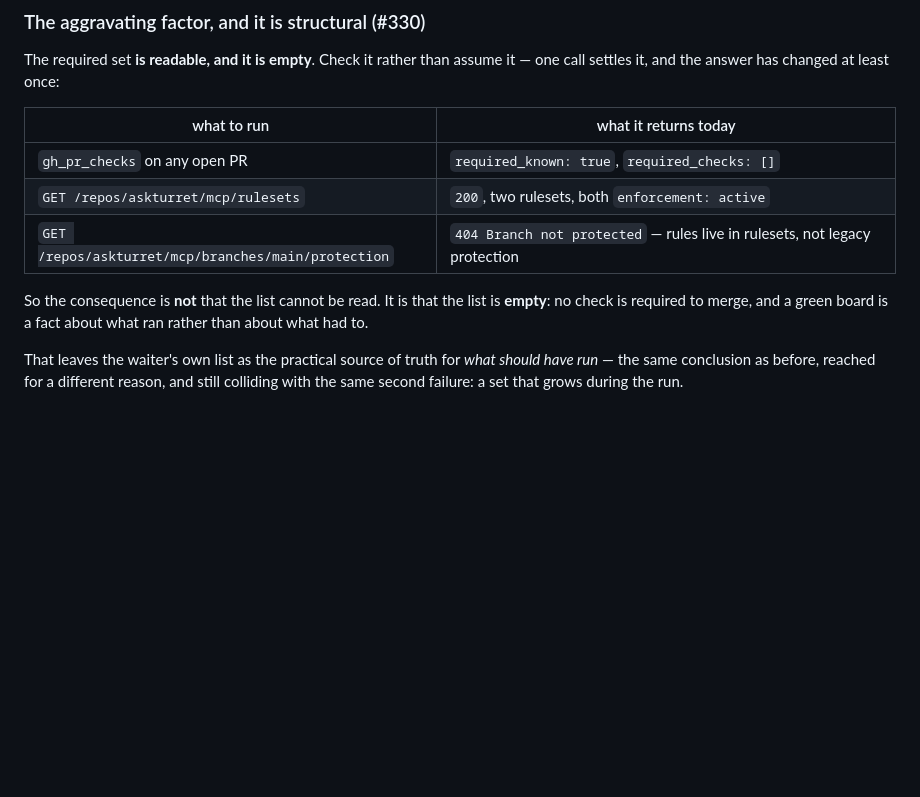
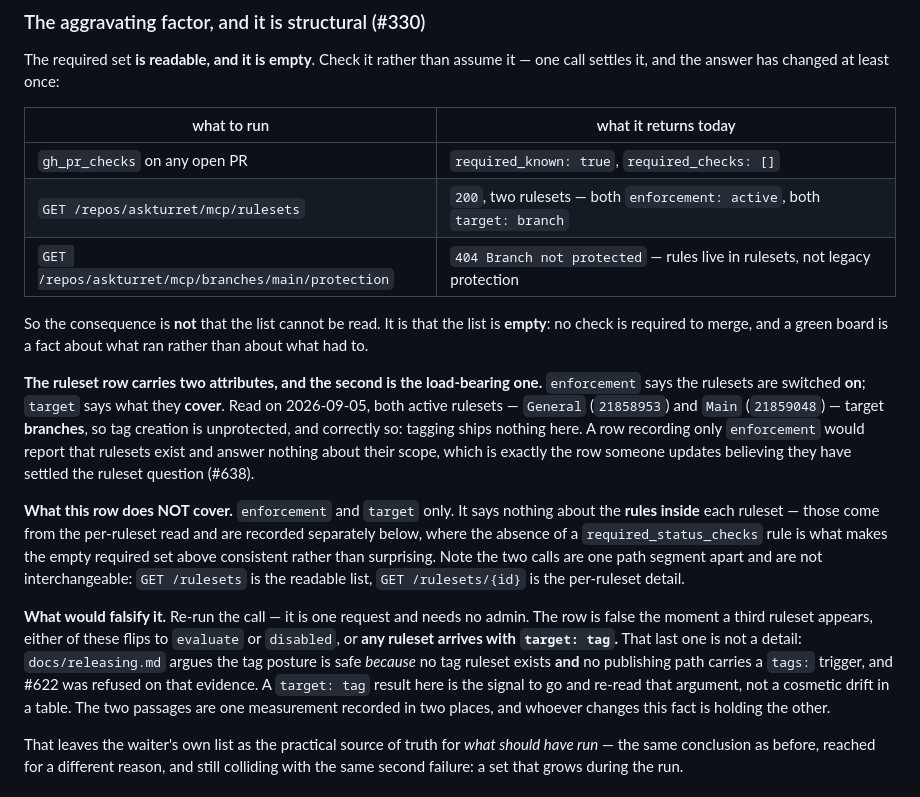
Before and after one commit to askturret/mcp, a Markdown page: docs/TESTING.md, the part around the change. Drawn GitHub-style; blank space fills up the shorter version.

Commit message:
docs: record what the rulesets COVER, not just that they are on (closes #638) (#668)
`docs/TESTING.md` recorded the rulesets measurement as `enforcement: active`
and omitted `target: branch`. The omitted half is the load-bearing one: the
tag posture holds precisely BECAUSE both active rulesets target branches,
leaving tag creation unprotected — correctly, since tagging ships nothing.
A row saying only "enforcement: active" reports that the rulesets are switched
on and says nothing about their scope, so someone updating it could reasonably
believe they had settled the ruleset question having recorded the attribute
that does not answer it.

Re-measured live rather than transcribed: `GET /repos/askturret/mcp/rulesets`
returns 200 with two rulesets, `General` (21858953) and `Main` (21859048),
both `enforcement: active` and both `target: branch`.

Adds the durability half the row lacked, matching the pattern PR #637
establishes in releasing.md: what the row covers, what it explicitly does NOT
cover (the rules inside each ruleset, which come from the per-ruleset read),
and what would falsify it — a third ruleset, a flip to evaluate/disabled, or
any ruleset arriving with `target: tag`. That last case is cross-referenced to
the releasing.md argument it would undermine, since the two passages are one
measurement recorded in two places.

`.github/scripts/check-platform-claims.mjs` is deliberately UNTOUCHED. Its
403 claim is about `GET /rulesets/{id}` (per-ruleset, admin-only), not
`GET /rulesets` (the readable list measured here). The two are one path
segment apart and mean different things; reconciling them would break a
correct classification.

Signed-off-by: Operum Engineer (dmitrys-mac-mini-9) <engineer+dmitrys-mac-mini-9@operum.ai>
Co-authored-by: Operum Engineer (dmitrys-mac-mini-9) <engineer+dmitrys-mac-mini-9@operum.ai>

```diff
--- a/docs/TESTING.md
+++ b/docs/TESTING.md
@@ -672,12 +672,39 @@ it — one call settles it, and the answer has changed at least once:
 | what to run | what it returns today |
 |---|---|
 | `gh_pr_checks` on any open PR | `required_known: true`, `required_checks: []` |
-| `GET /repos/askturret/mcp/rulesets` | `200`, two rulesets, both `enforcement: active` |
+| `GET /repos/askturret/mcp/rulesets` | `200`, two rulesets — both `enforcement: active`, both `target: branch` |
 | `GET /repos/askturret/mcp/branches/main/protection` | `404 Branch not protected` — rules live in rulesets, not legacy protection |
 
 So the consequence is **not** that the list cannot be read. It is that the list
 is **empty**: no check is required to merge, and a green board is a fact about
 what ran rather than about what had to.
+
+**The ruleset row carries two attributes, and the second is the load-bearing
+one.** `enforcement` says the rulesets are switched **on**; `target` says what
+they **cover**. Read on 2026-09-05, both active rulesets — `General` (`21858953`)
+and `Main` (`21859048`) — target **branches**, so tag creation is unprotected,
+and correctly so: tagging ships nothing here. A row recording only `enforcement`
+would report that rulesets exist and answer nothing about their scope, which is
+exactly the row someone updates believing they have settled the ruleset
+question (#638).
+
+**What this row does NOT cover.** `enforcement` and `target` only. It says
+nothing about the **rules inside** each ruleset — those come from the
+per-ruleset read and are recorded separately below, where the absence of a
+`required_status_checks` rule is what makes the empty required set above
+consistent rather than surprising. Note the two calls are one path segment
+apart and are not interchangeable: `GET /rulesets` is the readable list,
+`GET /rulesets/{id}` is the per-ruleset detail.
+
+**What would falsify it.** Re-run the call — it is one request and needs no
+admin. The row is false the moment a third ruleset appears, either of these
+flips to `evaluate` or `disabled`, or **any ruleset arrives with
+`target: tag`.** That last one is not a detail: `docs/releasing.md` argues the
+tag posture is safe *because* no tag ruleset exists **and** no publishing path
+carries a `tags:` trigger, and #622 was refused on that evidence. A
+`target: tag` result here is the signal to go and re-read that argument, not a
+cosmetic drift in a table. The two passages are one measurement recorded in two
+places, and whoever changes this fact is holding the other.
 
 That leaves the waiter's own list as the practical source of truth for *what
 should have run* — the same conclusion as before, reached for a different
```
